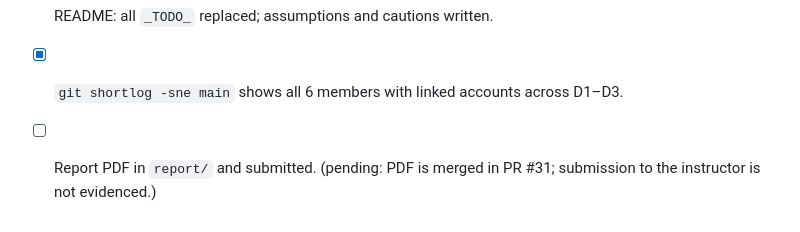
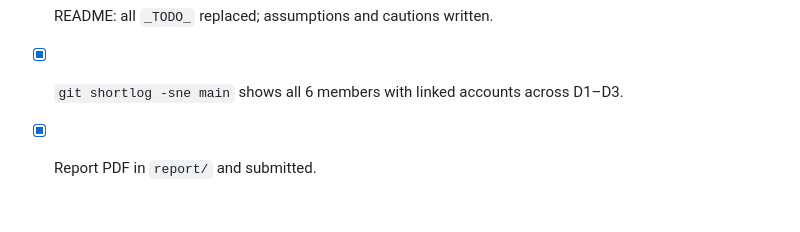
Before and after one commit to joseeangel0/merida-urban-intelligence, a Markdown page: docs/team/TEAM_PLAN.md, the part around the change. Rendered like a GitHub page.

Commit message:
docs(repo): record confirmed report submission

```diff
--- a/docs/team/TEAM_PLAN.md
+++ b/docs/team/TEAM_PLAN.md
@@ -433,4 +433,4 @@ Each member writes their section as `report/sections/<n>_<topic>.md` (own commit
 - [x] Data dictionary complete, diagram present, maps/figures in `outputs/`.
 - [x] README: all `_TODO_` replaced; assumptions and cautions written.
 - [x] `git shortlog -sne main` shows all 6 members with linked accounts across D1–D3.
-- [ ] Report PDF in `report/` and submitted. (pending: PDF is merged in PR #31; submission to the instructor is not evidenced.)
+- [x] Report PDF in `report/` and submitted.
```
